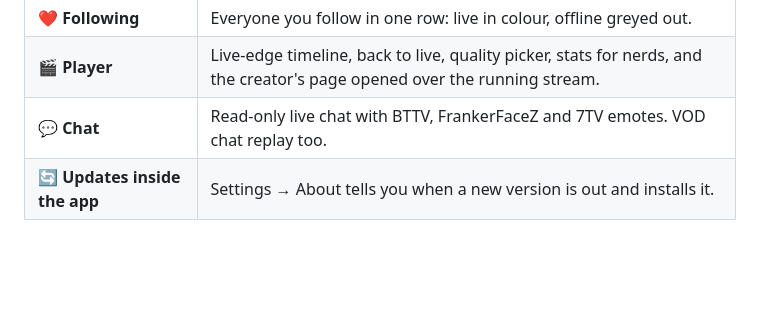
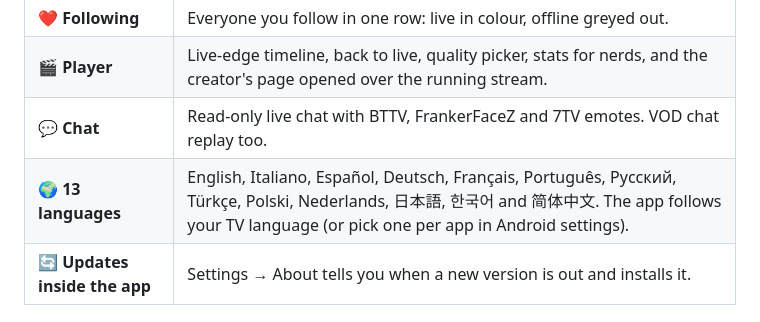
Before and after one commit to Mart-inger/QuitchTV, a Markdown page: README.md, the part around the change. Drawn GitHub-style; blank space fills up the shorter version.

Commit message:
Update page for v1.2.0

```diff
--- a/README.md
+++ b/README.md
@@ -46,6 +46,7 @@
 | ❤️ **Following** | Everyone you follow in one row: live in colour, offline greyed out. |
 | 🎬 **Player** | Live-edge timeline, back to live, quality picker, stats for nerds, and the creator's page opened over the running stream. |
 | 💬 **Chat** | Read-only live chat with BTTV, FrankerFaceZ and 7TV emotes. VOD chat replay too. |
+| 🌍 **13 languages** | English, Italiano, Español, Deutsch, Français, Português, Русский, Türkçe, Polski, Nederlands, 日本語, 한국어 and 简体中文. The app follows your TV language (or pick one per app in Android settings). |
 | 🔄 **Updates inside the app** | Settings → About tells you when a new version is out and installs it. |
 
 ## 📦 Install
```
